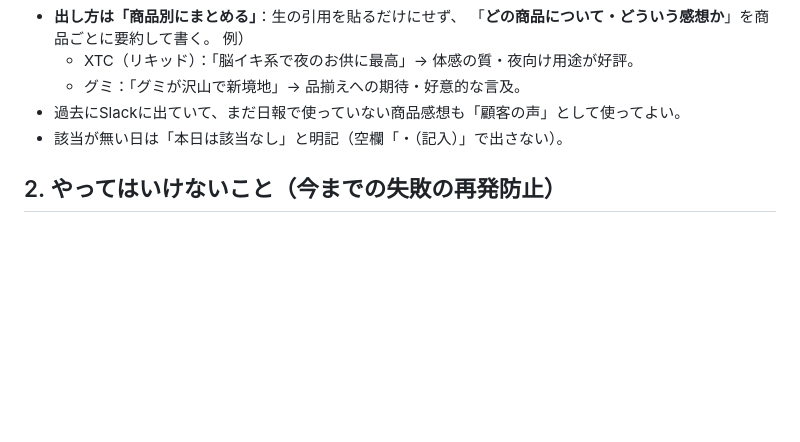
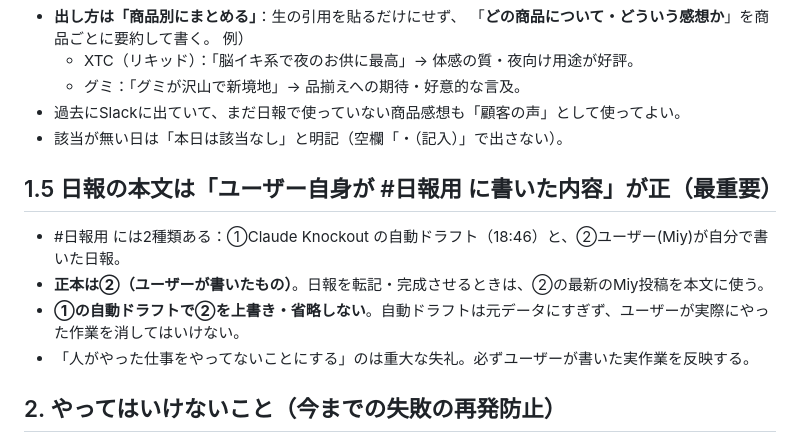
Before and after one commit to circlecorporation01-art/ko-ai-dashboard, a Markdown page: CLAUDE.md, the part around the change. Drawn GitHub-style; blank space fills up the shorter version.

Commit message:
CLAUDE.md: 日報の正本はユーザーが#日報用に書いた内容と明記
自動ドラフト(Claude Knockout 18:46)ではなく、ユーザー自身が#日報用に
書いた日報を本文の正とする。自動ドラフトで上書き・省略せず、実作業を必ず反映。

Co-Authored-By: Claude Opus 4.8 <noreply@anthropic.com>
Claude-Session: https://claude.ai/code/session_0131HbMvovar3M7dLpG6ha1g

```diff
--- a/CLAUDE.md
+++ b/CLAUDE.md
@@ -24,6 +24,12 @@
 - 過去にSlackに出ていて、まだ日報で使っていない商品感想も「顧客の声」として使ってよい。
 - 該当が無い日は「本日は該当なし」と明記（空欄「・（記入）」で出さない）。
 
+## 1.5 日報の本文は「ユーザー自身が #日報用 に書いた内容」が正（最重要）
+- #日報用 には2種類ある：①Claude Knockout の自動ドラフト（18:46）と、②ユーザー(Miy)が自分で書いた日報。
+- **正本は②（ユーザーが書いたもの）**。日報を転記・完成させるときは、②の最新のMiy投稿を本文に使う。
+- **①の自動ドラフトで②を上書き・省略しない**。自動ドラフトは元データにすぎず、ユーザーが実際にやった作業を消してはいけない。
+- 「人がやった仕事をやってないことにする」のは重大な失礼。必ずユーザーが書いた実作業を反映する。
+
 ## 2. やってはいけないこと（今までの失敗の再発防止）
 - **憶測で動かない**：実物（実際の日報の出力先・フォーマット）を先に確認してから作業する。
 - **既存の形式を勝手に変えない**：見出し・順序・体裁は従来どおり。不足項目は既存書式に沿って追加するだけ。
```
